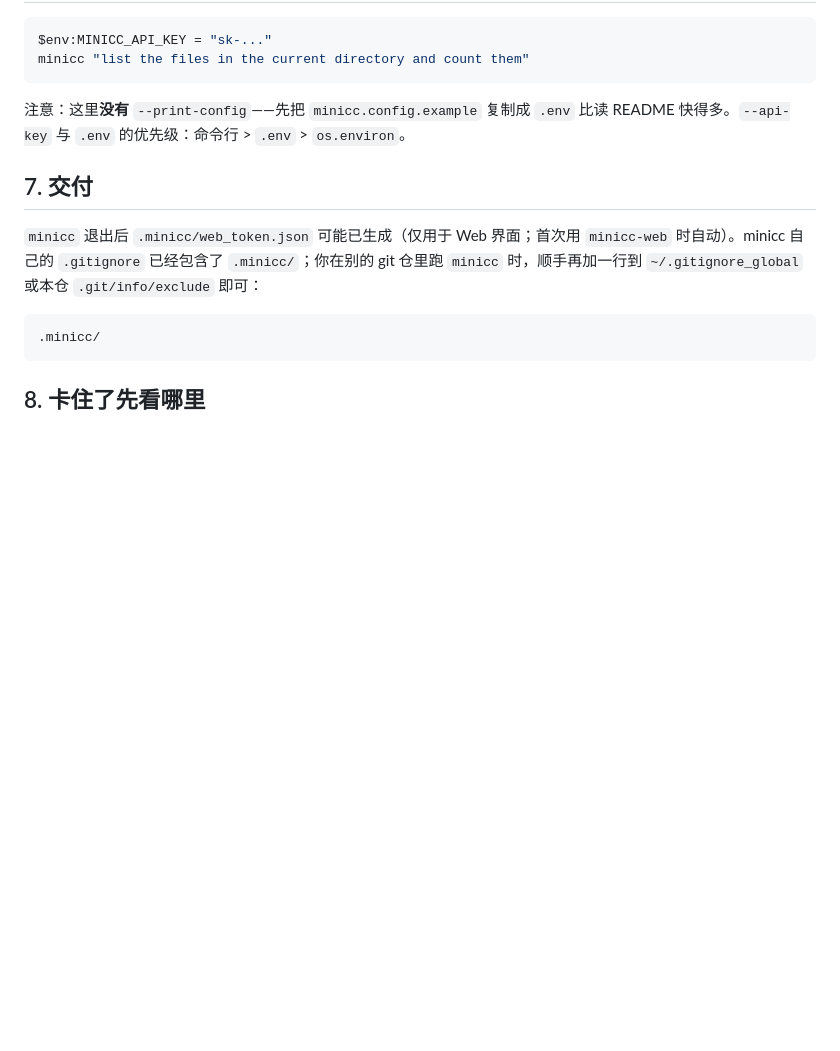
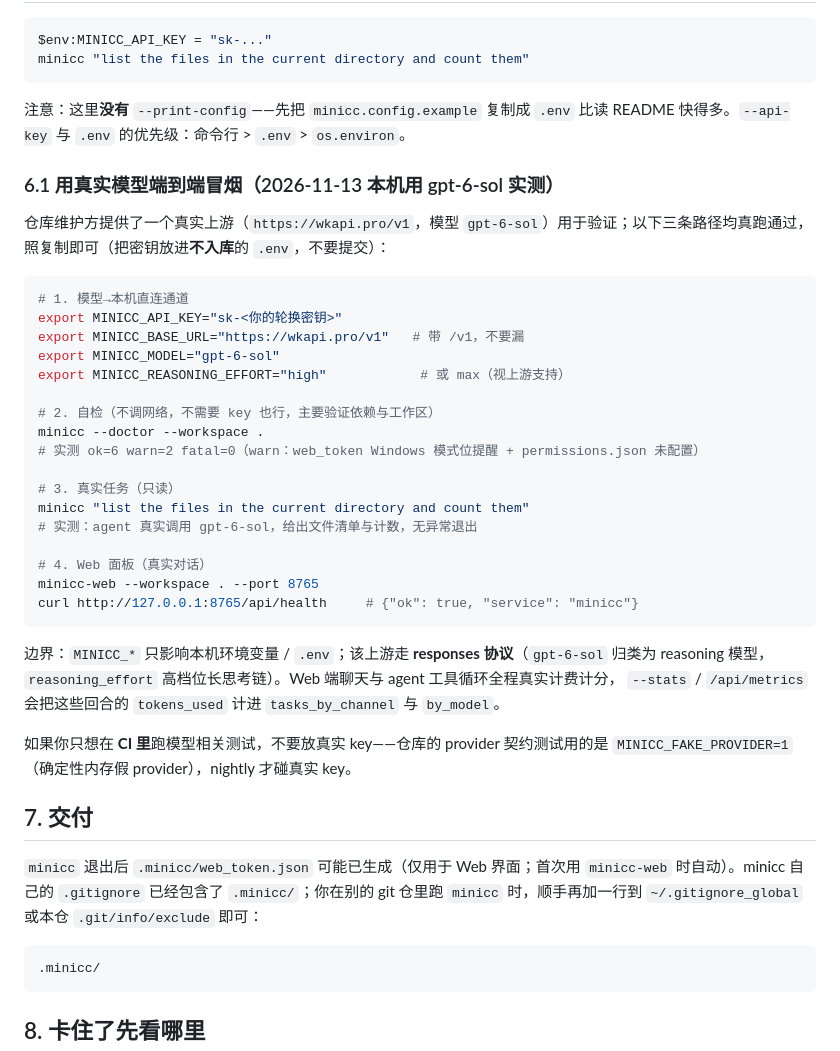
Before and after one commit to xiaodernan/minicc-codex, a Markdown page: docs/FIRST_HOUR.md, the part around the change. Drawn GitHub-style; blank space fills up the shorter version.

Commit message:
M8-T860 docs: FIRST_HOUR - real-model E2E runbook (gpt-6-sol via wkapi.pro/v1), verified this session

````diff
--- a/docs/FIRST_HOUR.md
+++ b/docs/FIRST_HOUR.md
@@ -109,6 +109,38 @@ minicc "list the files in the current directory and count them"
 
 注意：这里**没有** `--print-config`——先把 `minicc.config.example` 复制成 `.env` 比读 README 快得多。`--api-key` 与 `.env` 的优先级：命令行 > `.env` > `os.environ`。
 
+### 6.1 用真实模型端到端冒烟（2026-11-13 本机用 gpt-6-sol 实测）
+
+仓库维护方提供了一个真实上游（`https://wkapi.pro/v1`，模型 `gpt-6-sol`）用于验证；以下三条路径均真跑通过，
+照复制即可（把密钥放进**不入库**的 `.env`，不要提交）：
+
+```bash
+# 1. 模型→本机直连通道
+export MINICC_API_KEY="sk-<你的轮换密钥>"
+export MINICC_BASE_URL="https://wkapi.pro/v1"   # 带 /v1，不要漏
+export MINICC_MODEL="gpt-6-sol"
+export MINICC_REASONING_EFFORT="high"            # 或 max（视上游支持）
+
+# 2. 自检（不调网络，不需要 key 也行，主要验证依赖与工作区）
+minicc --doctor --workspace .
+# 实测 ok=6 warn=2 fatal=0（warn：web_token Windows 模式位提醒 + permissions.json 未配置）
+
+# 3. 真实任务（只读）
+minicc "list the files in the current directory and count them"
+# 实测：agent 真实调用 gpt-6-sol，给出文件清单与计数，无异常退出
+
+# 4. Web 面板（真实对话）
+minicc-web --workspace . --port 8765
+curl http://127.0.0.1:8765/api/health     # {"ok": true, "service": "minicc"}
+```
+
+边界：`MINICC_*` 只影响本机环境变量 / `.env`；该上游走 **responses 协议**（`gpt-6-sol` 归类为
+reasoning 模型，`reasoning_effort` 高档位长思考链）。Web 端聊天与 agent 工具循环全程真实计费计分，
+`--stats` / `/api/metrics` 会把这些回合的 `tokens_used` 计进 `tasks_by_channel` 与 `by_model`。
+
+如果你只想在 **CI 里**跑模型相关测试，不要放真实 key——仓库的 provider 契约测试用的是
+`MINICC_FAKE_PROVIDER=1`（确定性内存假 provider），nightly 才碰真实 key。
+
 ## 7. 交付
 
 `minicc` 退出后 `.minicc/web_token.json` 可能已生成（仅用于 Web 界面；首次用 `minicc-web` 时自动）。minicc 自己的 `.gitignore` 已经包含了 `.minicc/`；你在别的 git 仓里跑 `minicc` 时，顺手再加一行到 `~/.gitignore_global` 或本仓 `.git/info/exclude` 即可：
````
